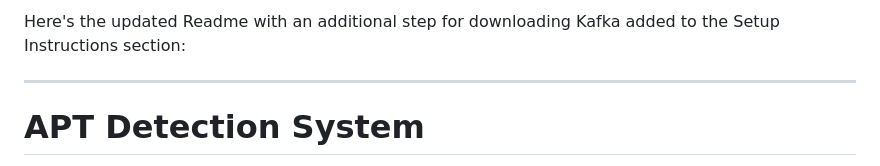
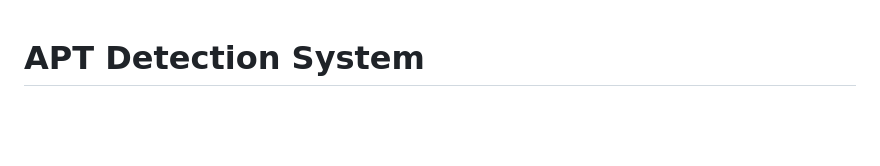
Before and after one commit to Ap6pack/APT-Detection-System, a Markdown page: README.md, the part around the change. GitHub-like rendering; blank space fills up the shorter version.

```diff
--- a/README.md
+++ b/README.md
@@ -1,7 +1,3 @@
-Here's the updated Readme with an additional step for downloading Kafka added to the Setup Instructions section:
-
----
-
 # APT Detection System
 
 This project is a Python-based Advanced Persistent Threat (APT) detection system that uses the Hybrid HHOSSA optimization technique for feature selection and data balancing. It integrates LightGBM and Bi-LSTM models for classification and provides a real-time detection system with a monitoring dashboard.
```
